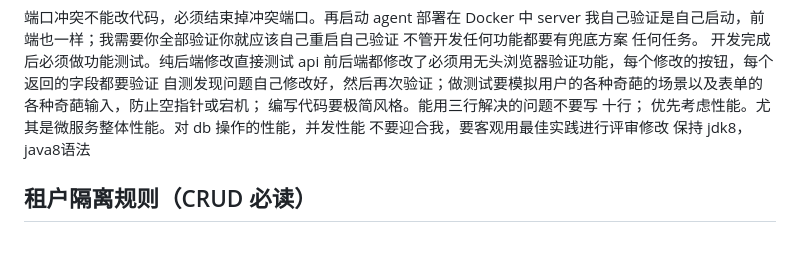
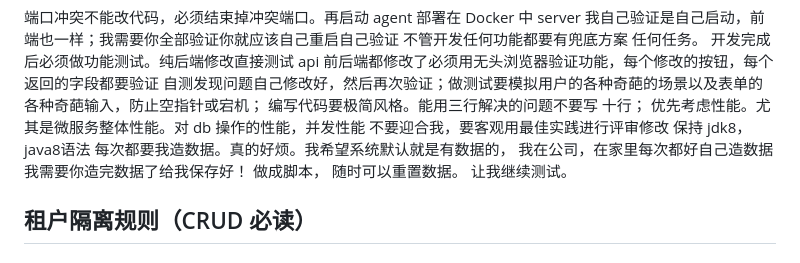
Before and after one commit to lm2024/easy-ops, a Markdown page: AGENTS.md, the part around the change. Drawn GitHub-style.

Commit message:
提交规则

```diff
--- a/AGENTS.md
+++ b/AGENTS.md
@@ -273,6 +273,9 @@ server 我自己验证是自己启动，前端也一样；我需要你全部验
 优先考虑性能。尤其是微服务整体性能。对 db 操作的性能，并发性能
 不要迎合我，要客观用最佳实践进行评审修改
 保持 jdk8，java8语法
+每次都要我造数据。真的好烦。我希望系统默认就是有数据的， 我在公司，在家里每次都好自己造数据
+我需要你造完数据了给我保存好！ 做成脚本， 随时可以重置数据。 让我继续测试。
+
 
 ## 租户隔离规则（CRUD 必读）
 
```
